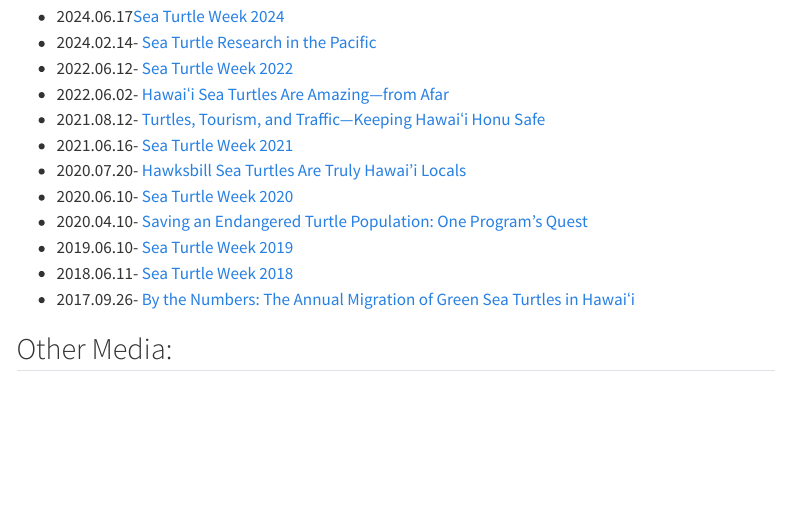
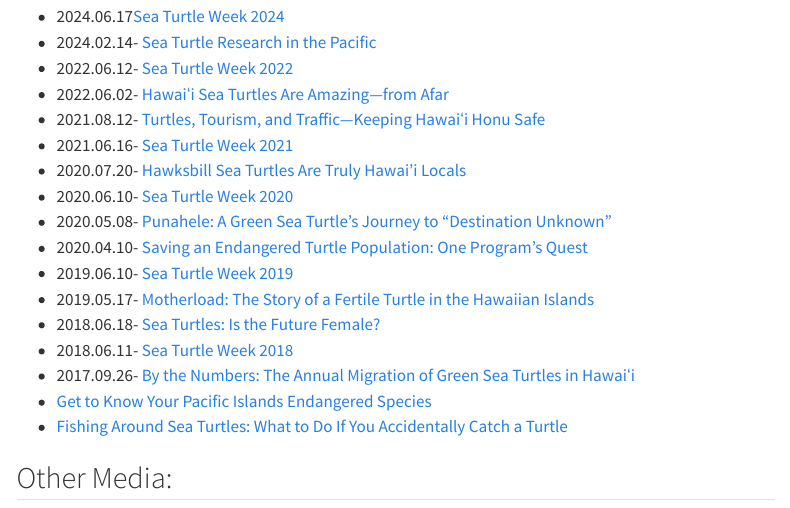
Before and after one commit to PIFSC-Protected-Species-Division/MTBAP-Landing-Page, a Quarto document (content/turtlemedia.qmd): the page in a window 1100 px wide, from 130 px down. Rendered offline with R 4.5, knitr and Pandoc in place of Quarto, with nearby package versions; menus at the side of the page are left out.

Commit message:
Links added from Cam

```diff
--- a/content/turtlemedia.qmd
+++ b/content/turtlemedia.qmd
@@ -12,10 +11,15 @@ format: html
 -   2021.06.16- [Sea Turtle Week 2021](https://www.fisheries.noaa.gov/content/sea-turtle-week-2021-celebrating-sea-turtle-conservation#:~:text=We%20kick%20off%20Sea%20Turtle,%2C%20hunting%2C%20and%20habitat%20degradation.){.external target="_blank"}
 -   2020.07.20- [Hawksbill Sea Turtles Are Truly Hawai'i Locals](https://www.fisheries.noaa.gov/feature-story/hawksbill-sea-turtles-are-truly-hawaii-locals){.external target="_blank"}
 -   2020.06.10- [Sea Turtle Week 2020](https://www.fisheries.noaa.gov/leadership-message/celebrating-sea-turtle-week-2020#:~:text=A%20message%20from%20Donna%20Wieting,June%2015-19%2C%202020.&text=Welcome%20to%20Sea%20Turtle%20Week,to%20protect%20and%20conserve%20them.){.external target="_blank"}
+-   2020.05.08- [Punahele: A Green Sea Turtle's Journey to "Destination Unknown"](https://www.fisheries.noaa.gov/science-blog/punahele-green-sea-turtles-journey-destination-unknown){.external target="_blank"}
 -   2020.04.10- [Saving an Endangered Turtle Population: One Program's Quest](https://www.fisheries.noaa.gov/story-map/saving-endangered-turtle-population-one-programs-quest){.external target="_blank"}
 -   2019.06.10- [Sea Turtle Week 2019](https://www.fisheries.noaa.gov/feature-story/saving-sea-turtles-science-sea-turtle-week#:~:text=World%20Sea%20Turtle%20Day%20is,streamlined%20bodies%20and%20large%20flippers.){.external target="_blank"}
+-   2019.05.17- [Motherload: The Story of a Fertile Turtle in the Hawaiian Islands](https://www.fisheries.noaa.gov/feature-story/motherload-story-fertile-turtle-hawaiian-islands){.external target="_blank"}
+-   2018.06.18- [Sea Turtles: Is the Future Female?](https://www.fisheries.noaa.gov/video/sea-turtles-future-female){.external target="_blank"}
 -   2018.06.11- [Sea Turtle Week 2018](https://www.fisheries.noaa.gov/feature-story/celebrating-sea-turtle-week-2018#:~:text=World%20Sea%20Turtle%20Day%20is,and%20Turtle%20Division%20(MMTD).){.external target="_blank"}
 -   2017.09.26- [By the Numbers: The Annual Migration of Green Sea Turtles in Hawaiʻi](https://www.fisheries.noaa.gov/feature-story/numbers-annual-migration-green-sea-turtles-hawaii){.external target="_blank"}
+-   [Get to Know Your Pacific Islands Endangered Species](https://videos.fisheries.noaa.gov/detail/videos/sea-turtles/video/6289823290001/get-to-know-your-pacific-islands-endangered-species:-hawksbill-sea-turtles?autoStart=true){.external target="_blank"}
+-   [Fishing Around Sea Turtles: What to Do If You Accidentally Catch a Turtle](https://videos.fisheries.noaa.gov/detail/videos/sea-turtles/video/6308469963112/fishing-around-sea-turtles:-what-to-do-if-you-accidentally-catch-a-turtle?autoStart=true){.external target="_blank"}
 
 ## Other Media:
 -   2024.12.12- [If you see a honu with a number, this is what you need to do](https://www.khon2.com/local-news/if-you-see-a-honu-with-a-number-this-is-what-you-need-to-do/){.external target="_blank"}
```
Also changed, not shown: content/TurtleLibraryCorner.qmd (+2 -0 lines), content/turtlemedia.qmd (1 more changed lines).
